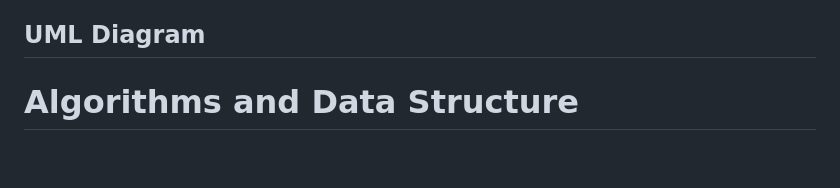
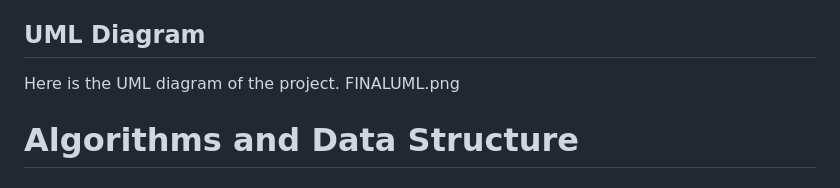
Before and after one commit to AndrianaLiadi/StateBudget, a Markdown page: README.md, the part around the change. Rendered like a GitHub page; blank space fills up the shorter version.

Commit message:
Add UML diagram section to README
Added UML diagram reference to the README.

```diff
--- a/README.md
+++ b/README.md
@@ -135,6 +135,7 @@ file **.gitignore** where target and class files are saved to avoid conflicts
  └── README.md
 
  ## UML Diagram
+  Here is the UML diagram of the project. FINALUML.png
 
 # Algorithms and Data Structure
 ## Data Structure
```
